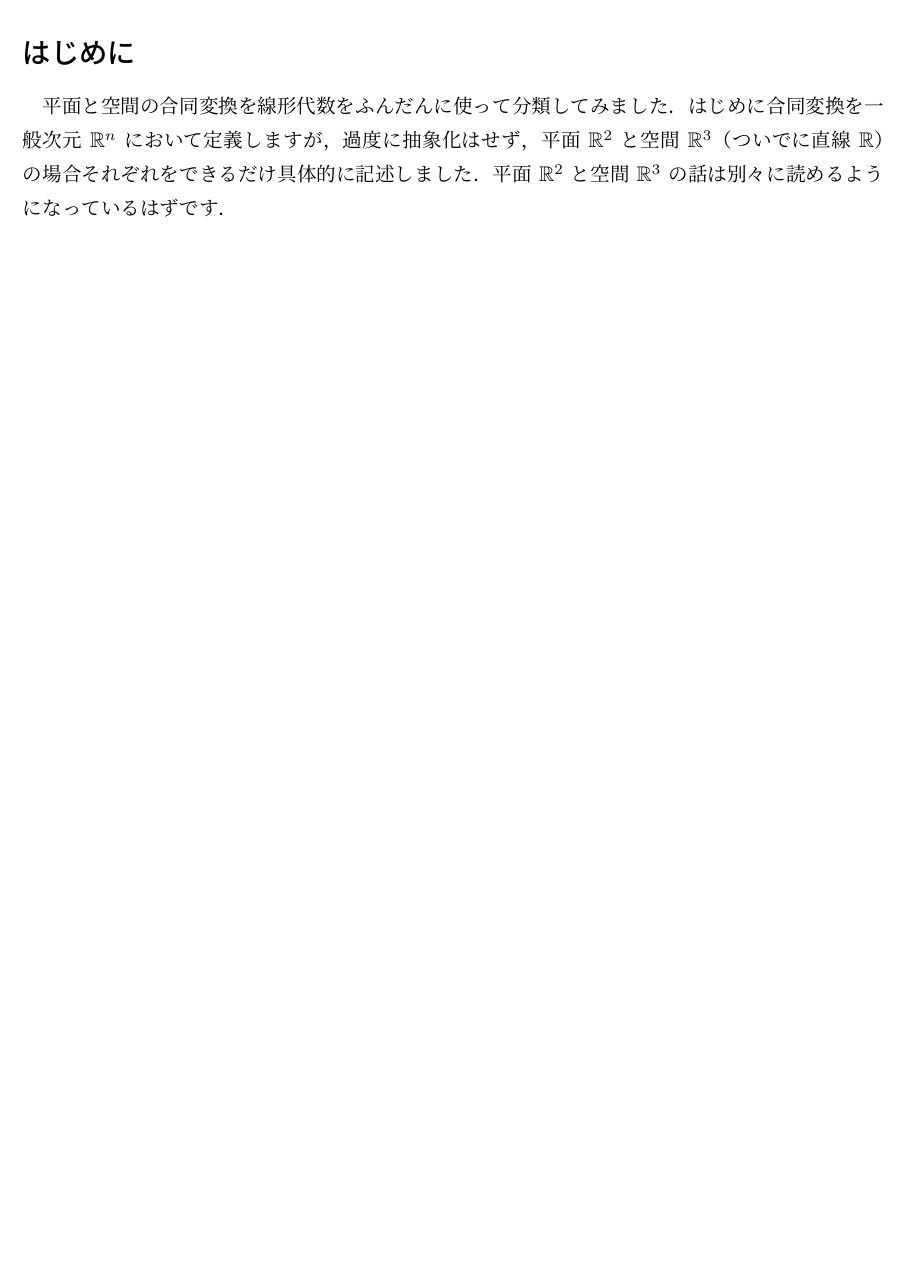
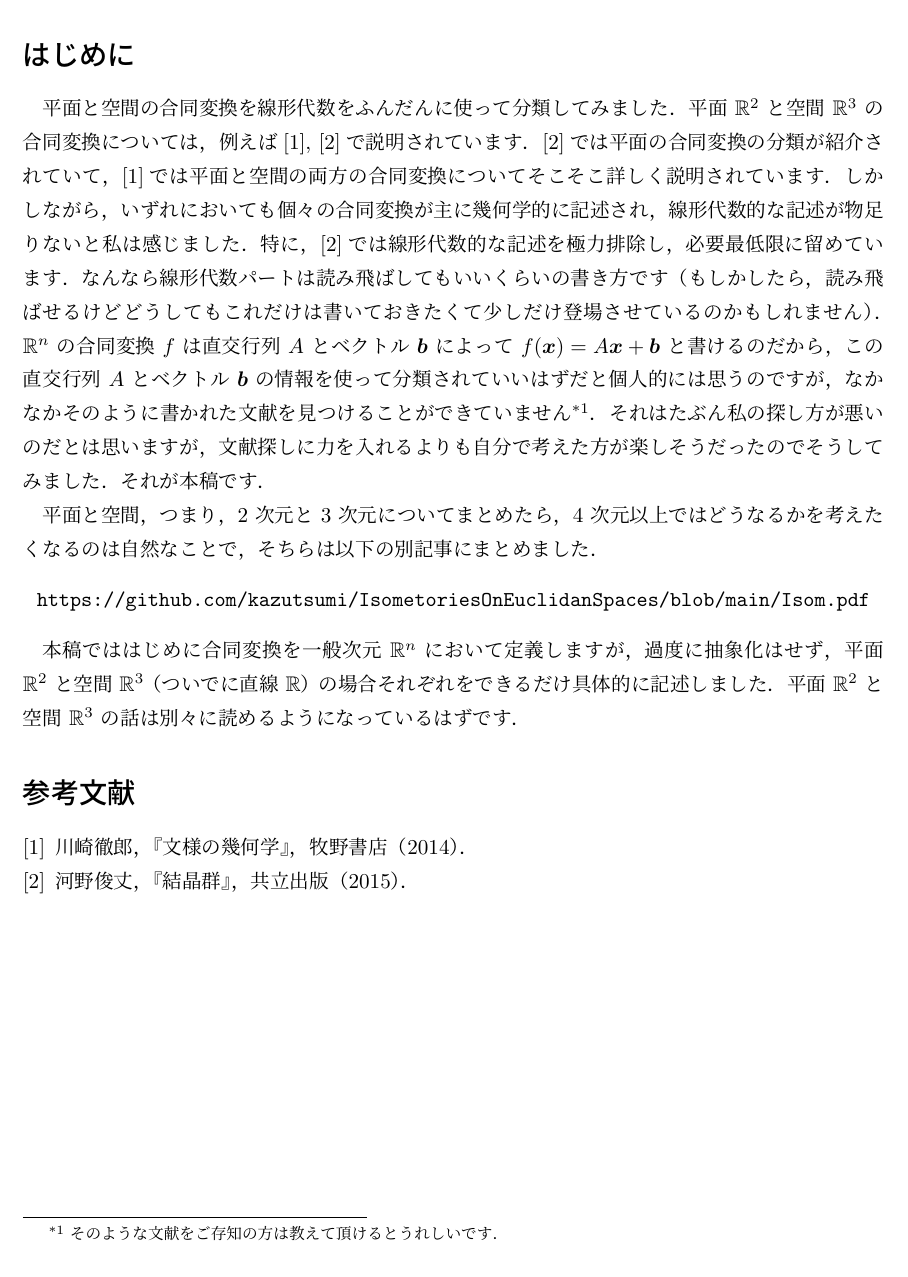
Before and after one commit to kazutsumi/CongruentTransformation, a LaTeX document (CongTrans.tex): part of page 2 of 36, cut so that both start at the same text. Compiled offline with upLaTeX and dvipdfmx.

Commit message:
はじめに修正

```diff
--- a/CongTrans.tex
+++ b/CongTrans.tex
@@ -1,5 +1,5 @@
 \documentclass[11pt, uplatex, dvipdfmx, titlepage]{jsarticle}
-\usepackage{amsthm,amsmath,amssymb, enumerate,bm,fancyhdr, braket, ascmac, graphicx}
+\usepackage{amsthm,amsmath,amssymb, enumerate,bm,fancyhdr, braket, ascmac, graphicx, url}
 \usepackage[cc]{titlepic}
 
 
@@ -82,12 +82,46 @@
 
 \section*{はじめに}
 
-平面と空間の合同変換を線形代数をふんだんに使って分類してみました．はじ
-めに合同変換を一般次元 $\mathbb{R}^n$ において定義しますが，過度に抽象
-化はせず，平面 $\mathbb{R}^2$ と空間 $\mathbb{R}^3$（ついでに直
-線 $\mathbb{R}$）の場合それぞれをできるだけ具体的に記述しました．平
-面 $\mathbb{R}^2$ と空間 $\mathbb{R}^3$ の話は別々に読めるようになって
-いるはずです．
+
+平面と空間の合同変換を線形代数をふんだんに使って分類してみました．平
+面 $\mathbb{R}^2$ と空間 $\mathbb{R}^3$ の合同変換については，例え
+ば\cite{Kawasaki}, \cite{Kouno}で説明されています．\cite{Kouno}では平面
+の合同変換の分類が紹介されていて，\cite{Kawasaki}では平面と空間の両方の
+合同変換についてそこそこ詳しく説明されています．しかしながら，いずれに
+おいても個々の合同変換が主に幾何学的に記述され，線形代数的な記述が物足
+りないと私は感じました．特に，\cite{Kouno}では線形代数的な記述を極力排
+除し，必要最低限に留めています．なんなら線形代数パートは読み飛ばしても
+いいくらいの書き方です（もしかしたら，読み飛ばせるけどどうしてもこれだ
+けは書いておきたくて少しだけ登場させているのかもしれません
+）．$\mathbb{R}^n$ の合同変換 $f$ は直交行列 $A$ とベクトル $\bm{b}$ に
+よって $f(\bm{x}) = A\bm{x} + \bm{b}$ と書けるのだから，この直交行
+列 $A$ とベクトル $\bm{b}$ の情報を使って分類されていいはずだと個人的に
+は思うのですが，なかなかそのように書かれた文献を見つけることができてい
+ません\footnote{そのような文献をご存知の方は教えて頂けるとうれしいです．}．
+それはたぶん私の探し方が悪いのだとは思いますが，文献探しに力を入れるよ
+りも自分で考えた方が楽しそうだったのでそうしてみました．それが本稿で
+す．
+
+
+平面と空間，つまり，$2$ 次元と $3$ 次元についてまとめたら，$4$ 次元以上
+ではどうなるかを考えたくなるのは自然なことで，そちらは以下の別記事にまとめました．
+\begin{center}
+  \url{https://github.com/kazutsumi/IsometoriesOnEuclidanSpaces/blob/main/Isom.pdf}
+\end{center}
+
+本稿でははじめに合同変換を一般次元 $\mathbb{R}^n$ において定義します
+が，過度に抽象化はせず，平面 $\mathbb{R}^2$ と空間 $\mathbb{R}^3$（つい
+でに直線 $\mathbb{R}$）の場合それぞれをできるだけ具体的に記述しました．
+平面 $\mathbb{R}^2$ と空間 $\mathbb{R}^3$ の話は別々に読めるようになっ
+ているはずです．
+
+\section*{参考文献}
+\begin{enumerate}[{[}1{]}]
+\bibitem{Kawasaki} 川崎徹郎，『文様の幾何学』，牧野書店（2014）．
+
+\bibitem{Kouno} 河野俊丈，『結晶群』，共立出版（2015）．
+
+\end{enumerate}
 
 
  \newpage
```
Also changed, not shown: CongTrans.pdf, ReadMe.md, CongTrans.tex (1 more changed lines).
